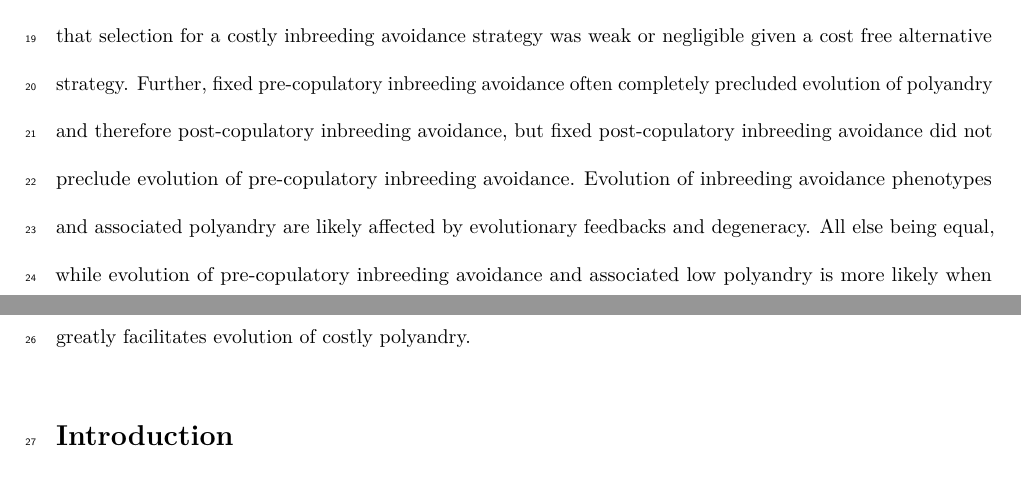
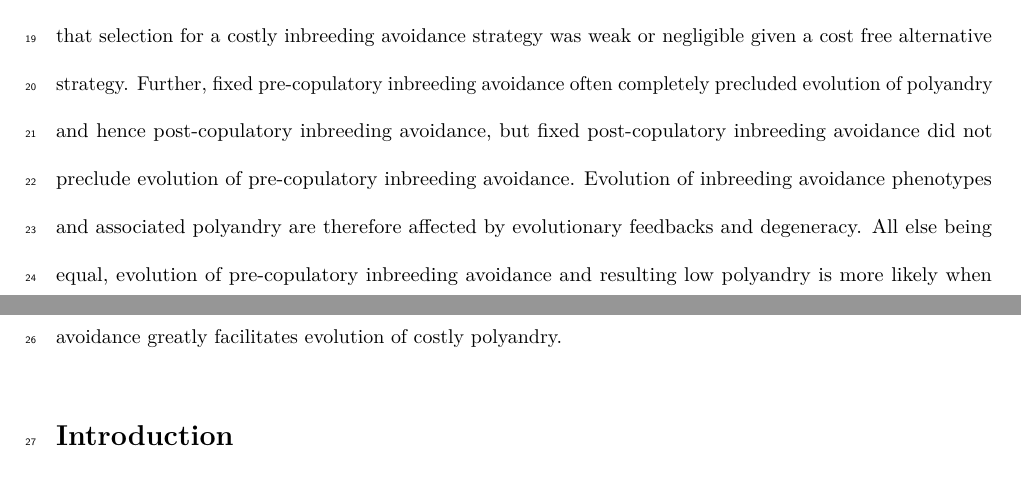
Before and after one commit to bradduthie/pre_post_cop, an R Markdown document (ms_pre_post.Rmd): two parts of pages 1 and 2 of 24, joined at a grey line, cut so that both start at the same text. Rendered offline with R 4.5, knitr and Pandoc, then LaTeX, with nearby package versions; a font, style sheet, LaTeX package, included part or bibliography that could not be used is replaced or left out.

Commit message:
Abstract edits from Jane

```diff
--- a/ms_pre_post.Rmd
+++ b/ms_pre_post.Rmd
@@ -29,7 +29,7 @@ bibliography: ms_pre_post.bib
 Abstract
 ===================================================
 
-Inbreeding depression is widely hypothesised to drive adaptive evolution of pre-copulatory and post-copulatory mechanisms of inbreeding avoidance, which in turn are hypothesised to affect evolution of polyandry (i.e., female multiple mating). However, surprisingly little theory or modelling critically examines selection for pre-copulatory or post-copulatory inbreeding avoidance, or both strategies, given evolutionary constraints and direct costs, or examines how evolution of inbreeding avoidance strategies might feed back to affect evolution of polyandry. Selection for post-copulatory inbreeding avoidance, but not for pre-copulatory inbreeding avoidance, requires polyandry, while interactions between pre-copulatory and post-copulatory inbreeding avoidance might cause functional redundancy (i.e., 'degeneracy') potentially generating complex evolutionary dynamics among inbreeding strategies and polyandry. We use individual-based modelling to quantify evolution of interacting pre-copulatory and post-copulatory inbreeding avoidance and associated polyandry given strong inbreeding depression and different evolutionary constraints and direct costs. We find that evolution of post-copulatory inbreeding avoidance increases selection for initially rare polyandry, and that selection for a costly inbreeding avoidance strategy was weak or negligible given a cost free alternative strategy. Further, fixed pre-copulatory inbreeding avoidance often completely precluded evolution of polyandry and therefore post-copulatory inbreeding avoidance, but fixed post-copulatory inbreeding avoidance did not preclude evolution of pre-copulatory inbreeding avoidance. Evolution of inbreeding avoidance phenotypes and associated polyandry are likely affected by evolutionary feedbacks and degeneracy. All else being equal, while evolution of pre-copulatory inbreeding avoidance and associated low polyandry is more likely when pre-copulatory inbreeding avoidance is precluded or costly, evolution of post-copulatory inbreeding avoidance greatly facilitates evolution of costly polyandry.
+Inbreeding depression is widely hypothesised to drive adaptive evolution of pre-copulatory and post-copulatory mechanisms of inbreeding avoidance, which in turn are hypothesised to affect evolution of polyandry (i.e., female multiple mating). However, surprisingly little theory or modelling critically examines selection for pre-copulatory or post-copulatory inbreeding avoidance, or both strategies, given evolutionary constraints and direct costs, or examines how evolution of inbreeding avoidance strategies might feed back to affect evolution of polyandry. Selection for post-copulatory inbreeding avoidance, but not for pre-copulatory inbreeding avoidance, requires polyandry, while interactions between pre-copulatory and post-copulatory inbreeding avoidance might cause functional redundancy (i.e., 'degeneracy') potentially generating complex evolutionary dynamics among inbreeding strategies and polyandry. We use individual-based modelling to quantify evolution of interacting pre-copulatory and post-copulatory inbreeding avoidance and associated polyandry given strong inbreeding depression and different evolutionary constraints and direct costs. We find that evolution of post-copulatory inbreeding avoidance increases selection for initially rare polyandry, and that selection for a costly inbreeding avoidance strategy was weak or negligible given a cost free alternative strategy. Further, fixed pre-copulatory inbreeding avoidance often completely precluded evolution of polyandry and hence post-copulatory inbreeding avoidance, but fixed post-copulatory inbreeding avoidance did not preclude evolution of pre-copulatory inbreeding avoidance. Evolution of inbreeding avoidance phenotypes and associated polyandry are therefore affected by evolutionary feedbacks and degeneracy. All else being equal, evolution of pre-copulatory inbreeding avoidance and resulting low polyandry is more likely when post-copulatory inbreeding avoidance is precluded or costly, and evolution of post-copulatory inbreeding avoidance greatly facilitates evolution of costly polyandry.
 
 Introduction
 ===================================================
```
